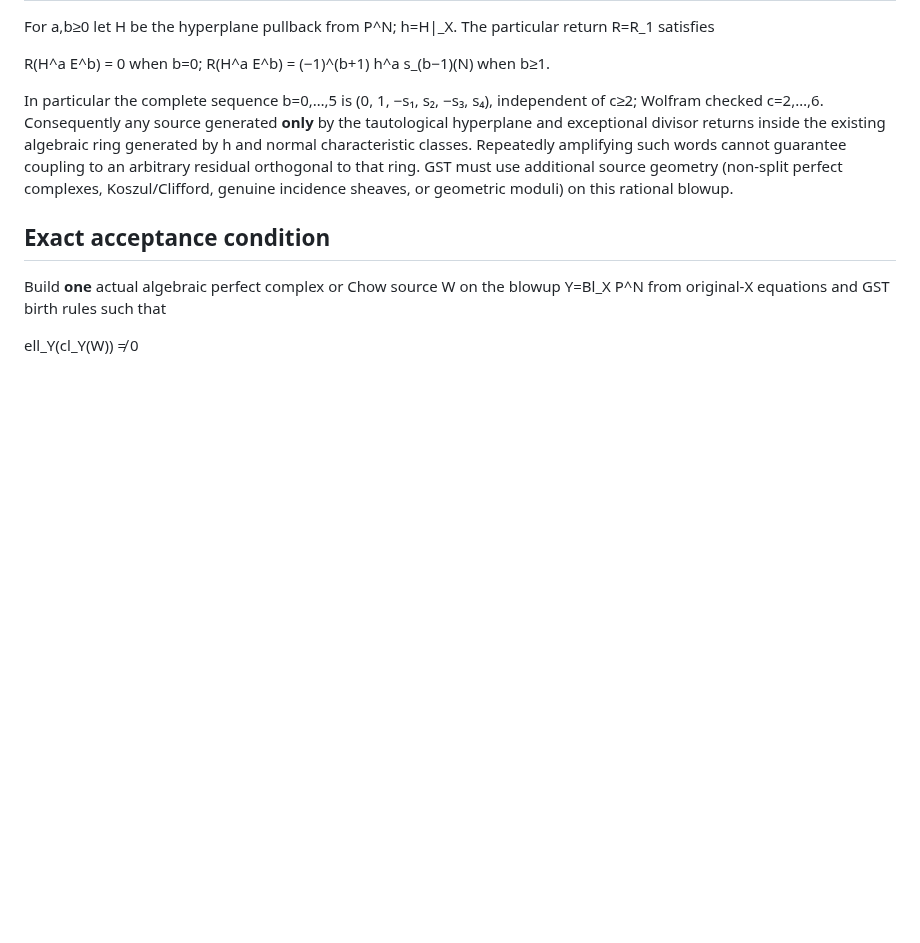
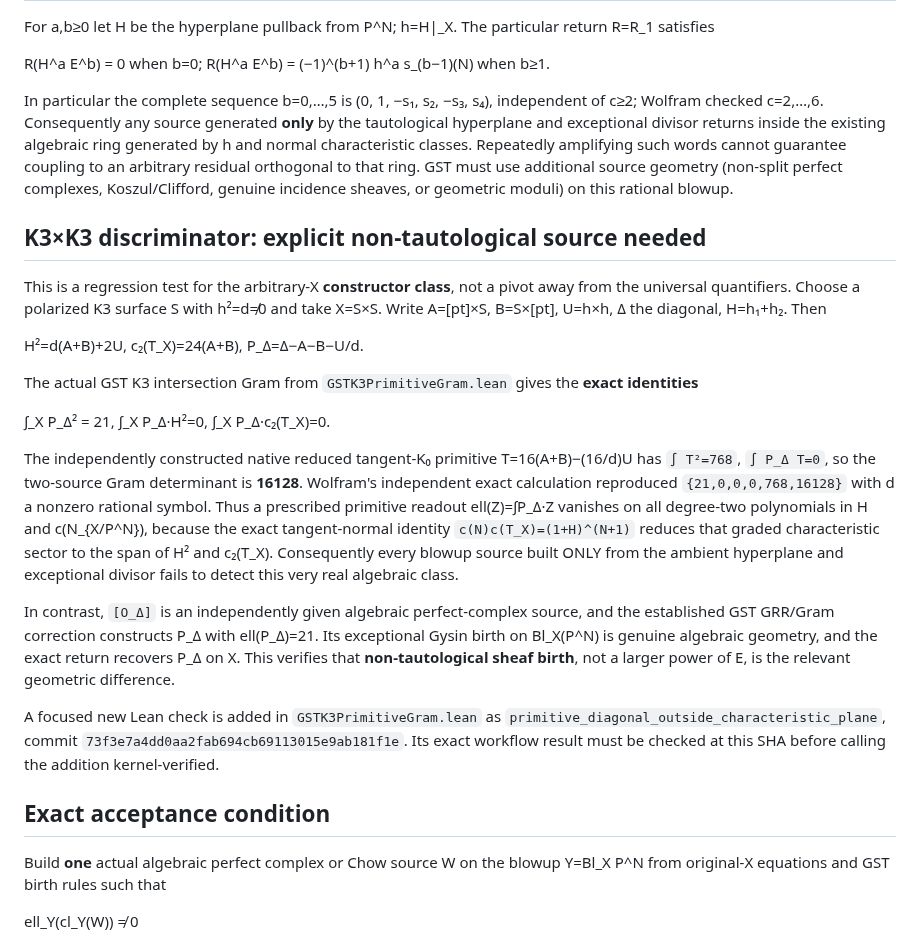
Before and after one commit to kyo-oo/HC-PROOF, a Markdown page: research/records/2026-10-20-gst-exceptional-ambient-original-x-return.md, the part around the change. Rendered like a GitHub page; blank space fills up the shorter version.

Commit message:
research: audit non-tautological GST K3 diagonal against ambient blowup source ring

```diff
--- a/research/records/2026-10-20-gst-exceptional-ambient-original-x-return.md
+++ b/research/records/2026-10-20-gst-exceptional-ambient-original-x-return.md
@@ -68,6 +68,25 @@ For a,b≥0 let H be the hyperplane pullback from P^N; h=H|_X. The particular re
 
 In particular the complete sequence b=0,…,5 is (0, 1, −s₁, s₂, −s₃, s₄), independent of c≥2; Wolfram checked c=2,…,6. Consequently any source generated **only** by the tautological hyperplane and exceptional divisor returns inside the existing algebraic ring generated by h and normal characteristic classes. Repeatedly amplifying such words cannot guarantee coupling to an arbitrary residual orthogonal to that ring. GST must use additional source geometry (non-split perfect complexes, Koszul/Clifford, genuine incidence sheaves, or geometric moduli) on this rational blowup.
 
+## K3×K3 discriminator: explicit non-tautological source needed
+
+This is a regression test for the arbitrary-X **constructor class**, not a pivot away from the universal quantifiers. Choose a polarized K3 surface S with h²=d≠0 and take X=S×S. Write A=[pt]×S, B=S×[pt], U=h×h, Δ the diagonal, H=h₁+h₂. Then
+
+  H²=d(A+B)+2U, c₂(T_X)=24(A+B),
+  P_Δ=Δ−A−B−U/d.
+
+The actual GST K3 intersection Gram from `GSTK3PrimitiveGram.lean` gives the **exact identities**
+
+  ∫_X P_Δ² = 21,    ∫_X P_Δ·H²=0,    ∫_X P_Δ·c₂(T_X)=0.
+
+The independently constructed native reduced tangent-K₀ primitive
+  T=16(A+B)−(16/d)U
+has `∫ T²=768`, `∫ P_Δ T=0`, so the two-source Gram determinant is **16128**. Wolfram's independent exact calculation reproduced `{21,0,0,0,768,16128}` with d a nonzero rational symbol. Thus a prescribed primitive readout ell(Z)=∫P_Δ·Z vanishes on all degree-two polynomials in H and c(N_{X/P^N}), because the exact tangent-normal identity `c(N)c(T_X)=(1+H)^(N+1)` reduces that graded characteristic sector to the span of H² and c₂(T_X). Consequently every blowup source built ONLY from the ambient hyperplane and exceptional divisor fails to detect this very real algebraic class.
+
+In contrast, `[O_Δ]` is an independently given algebraic perfect-complex source, and the established GST GRR/Gram correction constructs P_Δ with ell(P_Δ)=21. Its exceptional Gysin birth on Bl_X(P^N) is genuine algebraic geometry, and the exact return recovers P_Δ on X. This verifies that **non-tautological sheaf birth**, not a larger power of E, is the relevant geometric difference.
+
+A focused new Lean check is added in `GSTK3PrimitiveGram.lean` as `primitive_diagonal_outside_characteristic_plane`, commit `73f3e7a4dd0aa2fab694cb69113015e9ab181f1e`. Its exact workflow result must be checked at this SHA before calling the addition kernel-verified.
+
 ## Exact acceptance condition
 
 Build **one** actual algebraic perfect complex or Chow source W on the blowup Y=Bl_X P^N from original-X equations and GST birth rules such that
```
